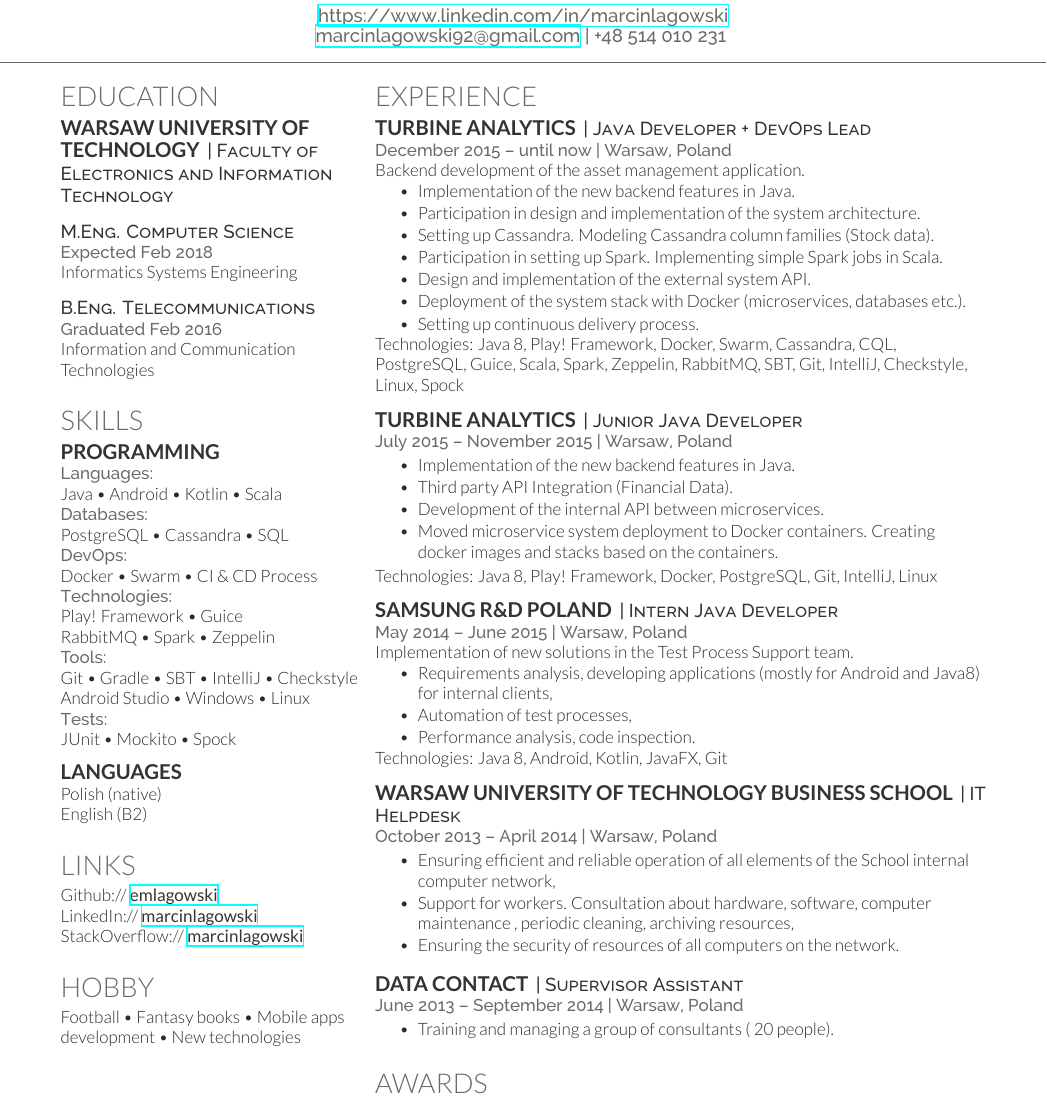
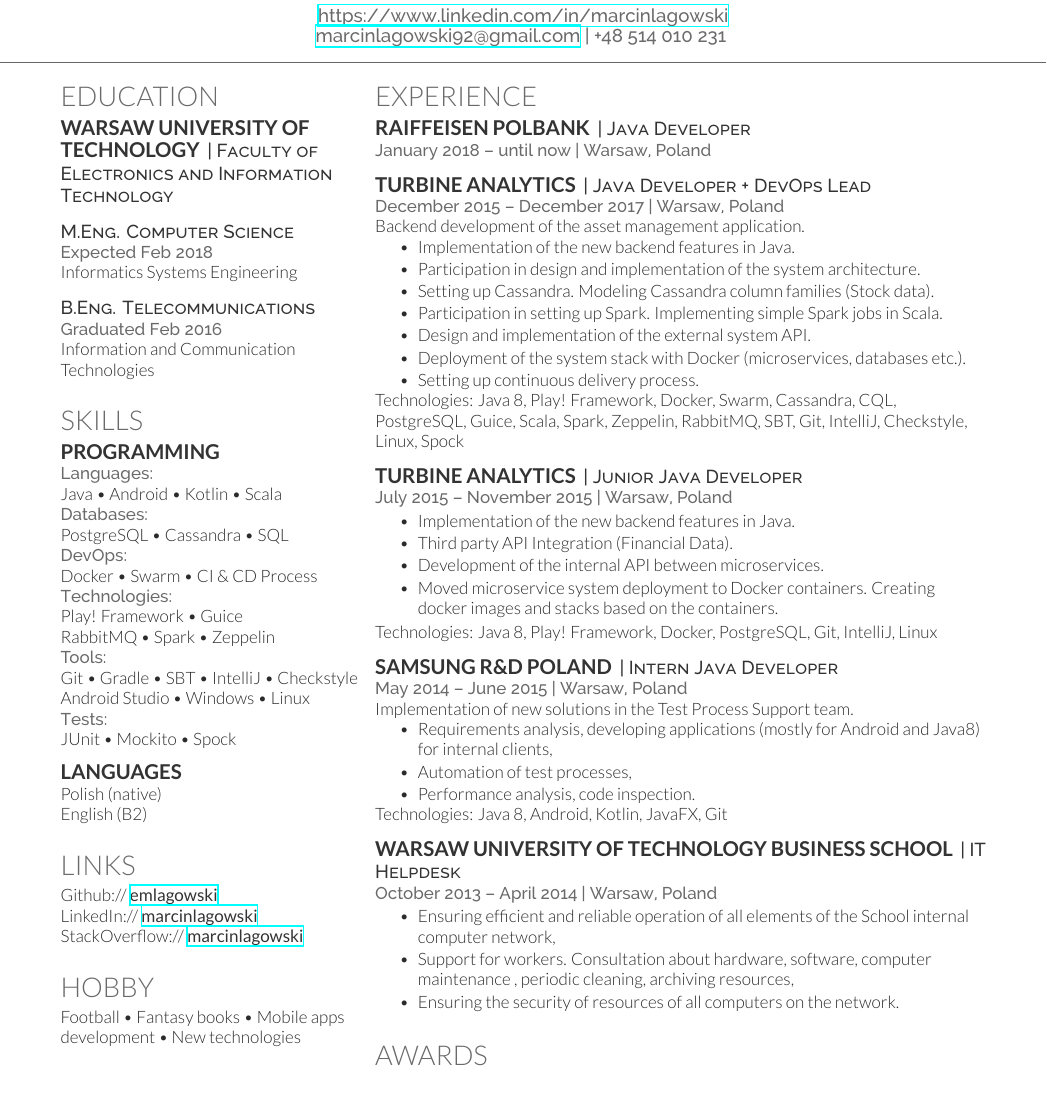
Before and after one commit to emlagowski/cv, a LaTeX CV (marcin_lagowski_cv.tex): part of the page, cut so that both start at the same text. Compiled offline with XeLaTeX.

Commit message:
added raiffeisen

```diff
--- a/marcin_lagowski_cv.tex
+++ b/marcin_lagowski_cv.tex
@@ -199,9 +199,14 @@
 
 \section{Experience}
 
+\runsubsection{Raiffeisen Polbank}
+\descript{| Java Developer }
+\location{ January 2018 – until now | Warsaw, Poland}
+\sectionsep
+
 \runsubsection{Turbine Analytics}
 \descript{| Java Developer + DevOps Lead }
-\location{ December 2015 – until now | Warsaw, Poland}
+\location{ December 2015 – December 2017 | Warsaw, Poland}
 Backend development of the asset management application. %with high availability and automated deployment.
 \vspace{\topsep} % Hacky fix for awkward extra vertical space
 \begin{tightemize}
@@ -250,13 +255,6 @@
 \end{tightemize}
 \sectionsep
 
-\runsubsection{Data Contact}
-\descript{| Supervisor Assistant }
-\location{ June 2013 – September 2014 | Warsaw, Poland}
-\begin{tightemize}
-\item Training and managing a group of consultants (~20 people).\end{tightemize}
-\sectionsep
-
 %%%%%%%%%%%%%%%%%%%%%%%%%%%%%%%%%%%%%%
 %     AWARDS
 %%%%%%%%%%%%%%%%%%%%%%%%%%%%%%%%%%%%%%
```
Also changed, not shown: marcin_lagowski_cv.pdf.
